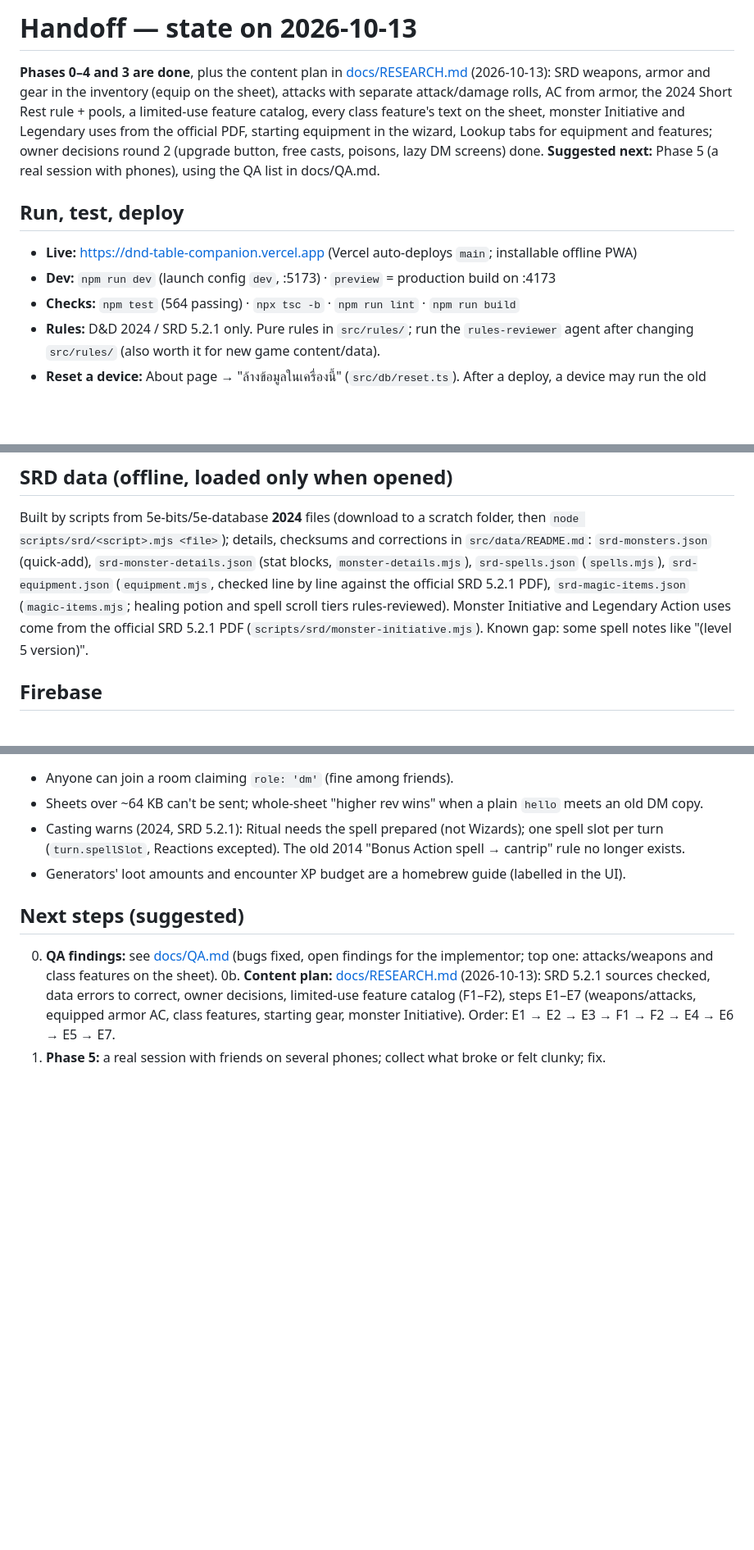
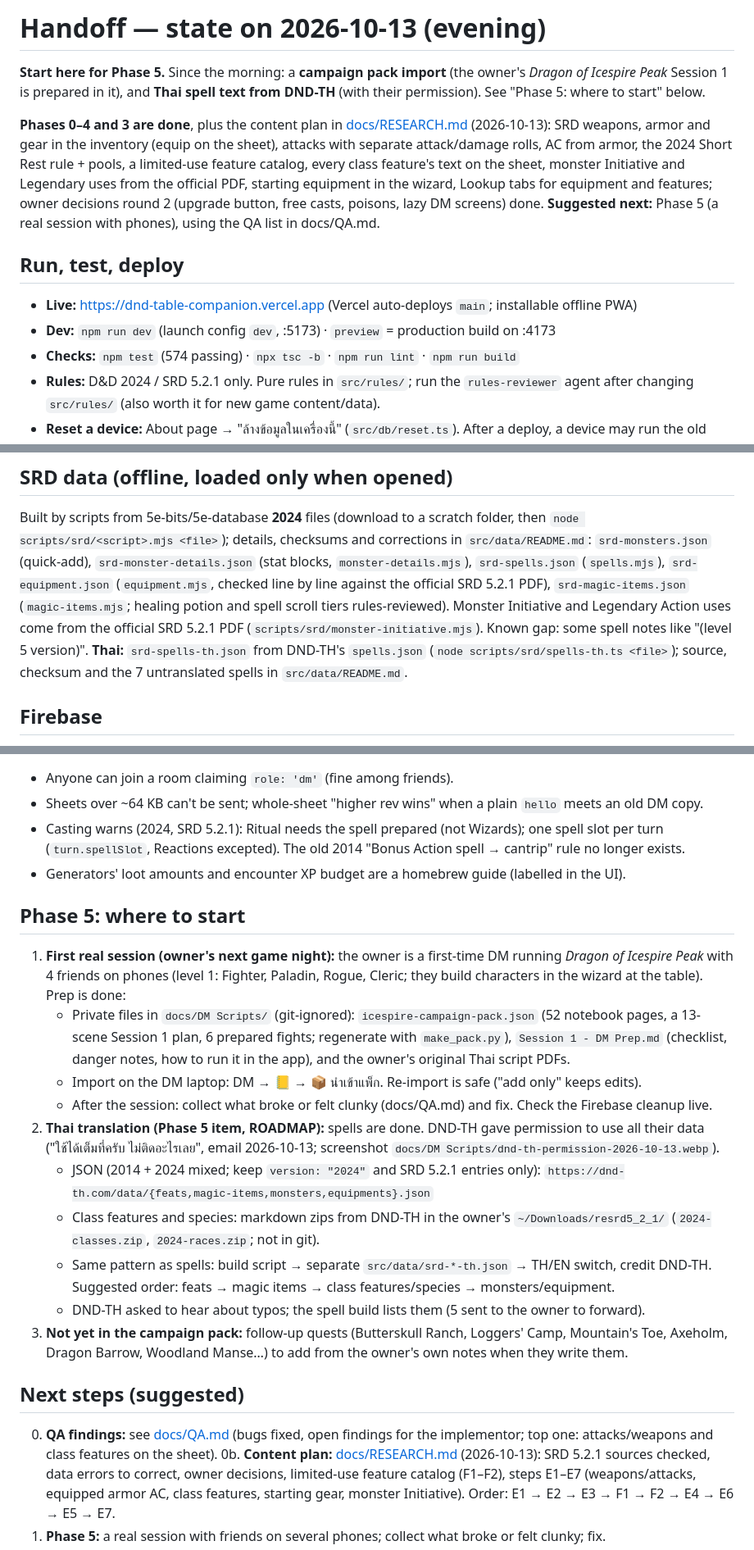
Before and after one commit to Strongfinger/dnd-table-companion, a Markdown page: docs/HANDOFF.md, 3 parts joined by grey strips. Shown at 82% size. Rendered like a GitHub page; blank space fills up the shorter version.

Commit message:
Handoff + roadmap: campaign pack, Thai spells from DND-TH, where Phase 5 starts
Co-Authored-By: Claude Opus 5.5 <noreply@anthropic.com>

```diff
--- a/docs/HANDOFF.md
+++ b/docs/HANDOFF.md
@@ -1,4 +1,9 @@
-# Handoff — state on 2026-10-13
+# Handoff — state on 2026-10-13 (evening)
+
+**Start here for Phase 5.** Since the morning: a **campaign pack import** (the owner's *Dragon of Icespire Peak*
+Session 1 is prepared in it), and **Thai spell text from DND-TH** (with their permission). See "Phase 5: where to
+start" below.
+
 
 **Phases 0–4 and 3 are done**, plus the content plan in [docs/RESEARCH.md](RESEARCH.md) (2026-10-13): SRD weapons,
 armor and gear in the inventory (equip on the sheet), attacks with separate attack/damage rolls, AC from armor,
@@ -10,7 +15,7 @@ Phase 5 (a real session with phones), using the QA list in docs/QA.md.
 ## Run, test, deploy
 - **Live:** https://dnd-table-companion.vercel.app (Vercel auto-deploys `main`; installable offline PWA)
 - **Dev:** `npm run dev` (launch config `dev`, :5173) · `preview` = production build on :4173
-- **Checks:** `npm test` (564 passing) · `npx tsc -b` · `npm run lint` · `npm run build`
+- **Checks:** `npm test` (574 passing) · `npx tsc -b` · `npm run lint` · `npm run build`
 - **Rules:** D&D 2024 / SRD 5.2.1 only. Pure rules in `src/rules/`; run the `rules-reviewer` agent after
   changing `src/rules/` (also worth it for new game content/data).
 - **Reset a device:** About page → "ล้างข้อมูลในเครื่องนี้" (`src/db/reset.ts`). After a deploy, a device may run
@@ -74,6 +80,8 @@ Built by scripts from 5e-bits/5e-database **2024** files (download to a scratch
 `srd-spells.json` (`spells.mjs`), `srd-equipment.json` (`equipment.mjs`, checked line by line against the official SRD 5.2.1 PDF), `srd-magic-items.json` (`magic-items.mjs`; healing potion and spell scroll
 tiers rules-reviewed). Monster Initiative and Legendary Action uses come from the official SRD 5.2.1 PDF
 (`scripts/srd/monster-initiative.mjs`). Known gap: some spell notes like "(level 5 version)".
+**Thai:** `srd-spells-th.json` from DND-TH's `spells.json` (`node scripts/srd/spells-th.ts <file>`); source, checksum
+and the 7 untranslated spells in `src/data/README.md`.
 
 ## Firebase
 - Project `dnd-table-companion`, Realtime Database **asia-southeast1**, **anonymous** sign-in; rules in
@@ -102,6 +110,28 @@ tiers rules-reviewed). Monster Initiative and Legendary Action uses come from th
   (`turn.spellSlot`, Reactions excepted). The old 2014 "Bonus Action spell → cantrip" rule no longer exists.
 - Generators' loot amounts and encounter XP budget are a homebrew guide (labelled in the UI).
 
+## Phase 5: where to start
+
+1. **First real session (owner's next game night):** the owner is a first-time DM running *Dragon of Icespire
+   Peak* with 4 friends on phones (level 1: Fighter, Paladin, Rogue, Cleric; they build characters in the wizard at
+   the table). Prep is done:
+   - Private files in `docs/DM Scripts/` (git-ignored): `icespire-campaign-pack.json` (52 notebook pages, a
+     13-scene Session 1 plan, 6 prepared fights; regenerate with `make_pack.py`), `Session 1 - DM Prep.md`
+     (checklist, danger notes, how to run it in the app), and the owner's original Thai script PDFs.
+   - Import on the DM laptop: DM → 📒 → 📦 นำเข้าแพ็ก. Re-import is safe ("add only" keeps edits).
+   - After the session: collect what broke or felt clunky (docs/QA.md) and fix. Check the Firebase cleanup live.
+2. **Thai translation (Phase 5 item, ROADMAP):** spells are done. DND-TH gave permission to use all their data
+   ("ใช้ได้เต็มที่ครับ ไม่ติดอะไรเลย", email 2026-10-13; screenshot `docs/DM Scripts/dnd-th-permission-2026-10-13.webp`).
+   - JSON (2014 + 2024 mixed; keep `version: "2024"` and SRD 5.2.1 entries only):
+     `https://dnd-th.com/data/{feats,magic-items,monsters,equipments}.json`
+   - Class features and species: markdown zips from DND-TH in the owner's `~/Downloads/resrd5_2_1/`
+     (`2024-classes.zip`, `2024-races.zip`; not in git).
+   - Same pattern as spells: build script → separate `src/data/srd-*-th.json` → TH/EN switch, credit DND-TH.
+     Suggested order: feats → magic items → class features/species → monsters/equipment.
+   - DND-TH asked to hear about typos; the spell build lists them (5 sent to the owner to forward).
+3. **Not yet in the campaign pack:** follow-up quests (Butterskull Ranch, Loggers' Camp, Mountain's Toe, Axeholm,
+   Dragon Barrow, Woodland Manse…) to add from the owner's own notes when they write them.
+
 ## Next steps (suggested)
 0. **QA findings:** see [docs/QA.md](QA.md) (bugs fixed, open findings for the implementor; top one: attacks/weapons
    and class features on the sheet).
```
Also changed, not shown: other parts of docs/HANDOFF.md (+2 -0 lines), docs/ROADMAP.md (+6 -3 lines).
